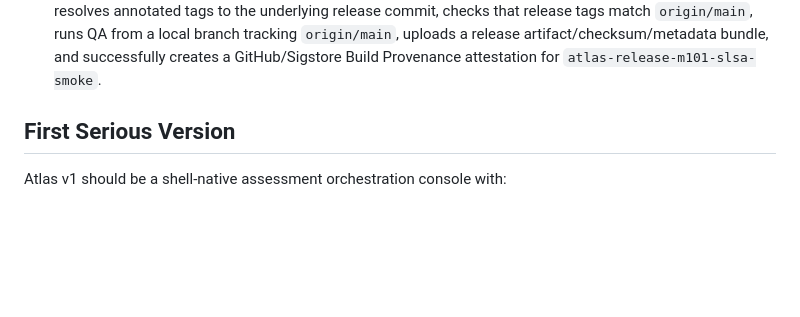
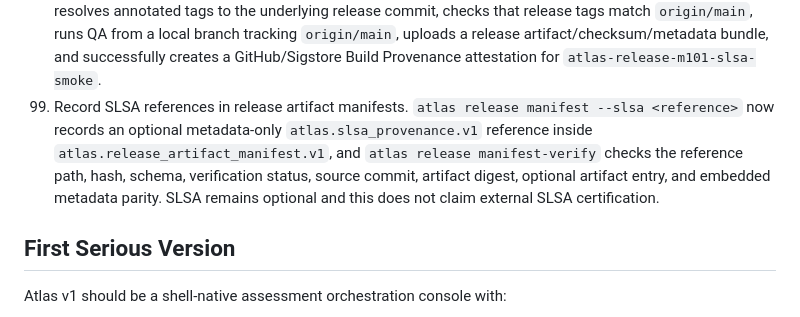
Before and after one commit to rodriguezaa22ar-boop/atlas-trust-infrastructure, a Markdown page: docs/ATLAS_BLUEPRINT.md, the part around the change. Rendered like a GitHub page; blank space fills up the shorter version.

Commit message:
Record Atlas retention milestone 99

```diff
--- a/docs/ATLAS_BLUEPRINT.md
+++ b/docs/ATLAS_BLUEPRINT.md
@@ -626,6 +626,14 @@ The near-term roadmap is:
     artifact/checksum/metadata bundle, and successfully creates a
     GitHub/Sigstore Build Provenance attestation for
     `atlas-release-m101-slsa-smoke`.
+99. Record SLSA references in release artifact manifests. `atlas release
+    manifest --slsa <reference>` now records an optional metadata-only
+    `atlas.slsa_provenance.v1` reference inside
+    `atlas.release_artifact_manifest.v1`, and `atlas release manifest-verify`
+    checks the reference path, hash, schema, verification status, source
+    commit, artifact digest, optional artifact entry, and embedded metadata
+    parity. SLSA remains optional and this does not claim external SLSA
+    certification.
 
 ## First Serious Version
 
```
Also changed, not shown: docs/retention/MILESTONE_INDEX.md (+1 -0 lines), 1 other file.
